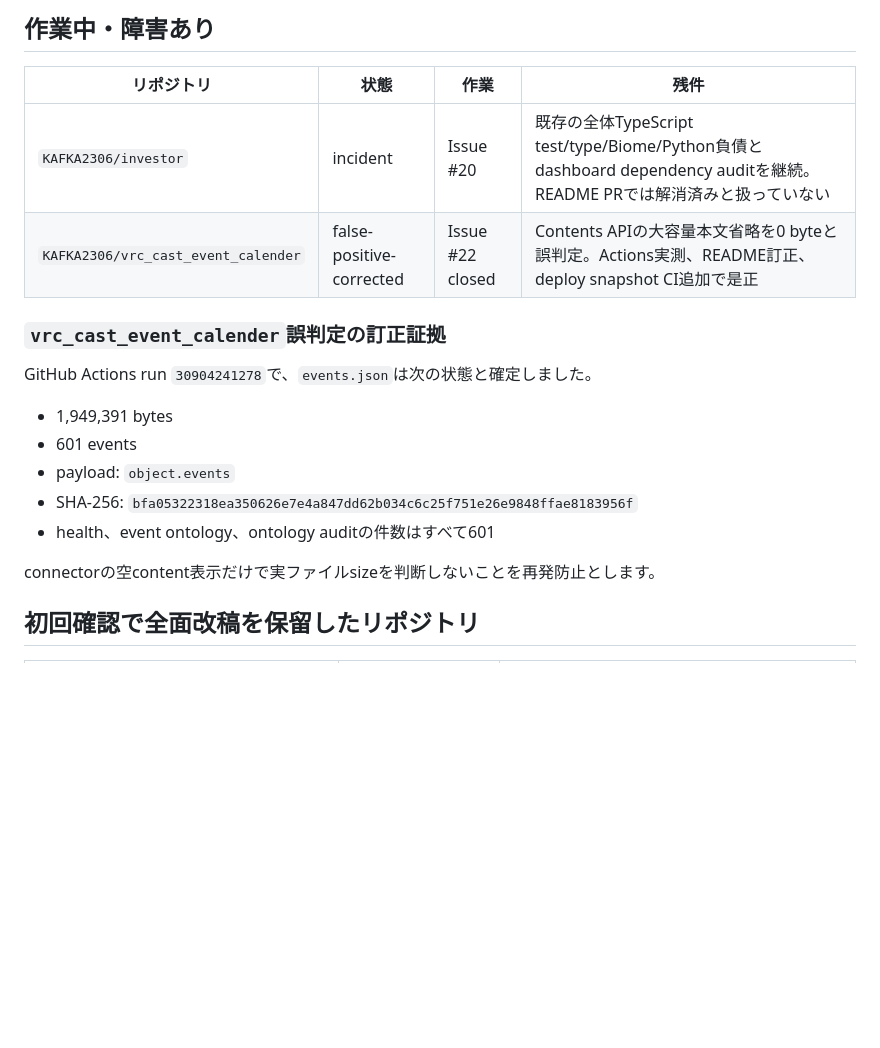
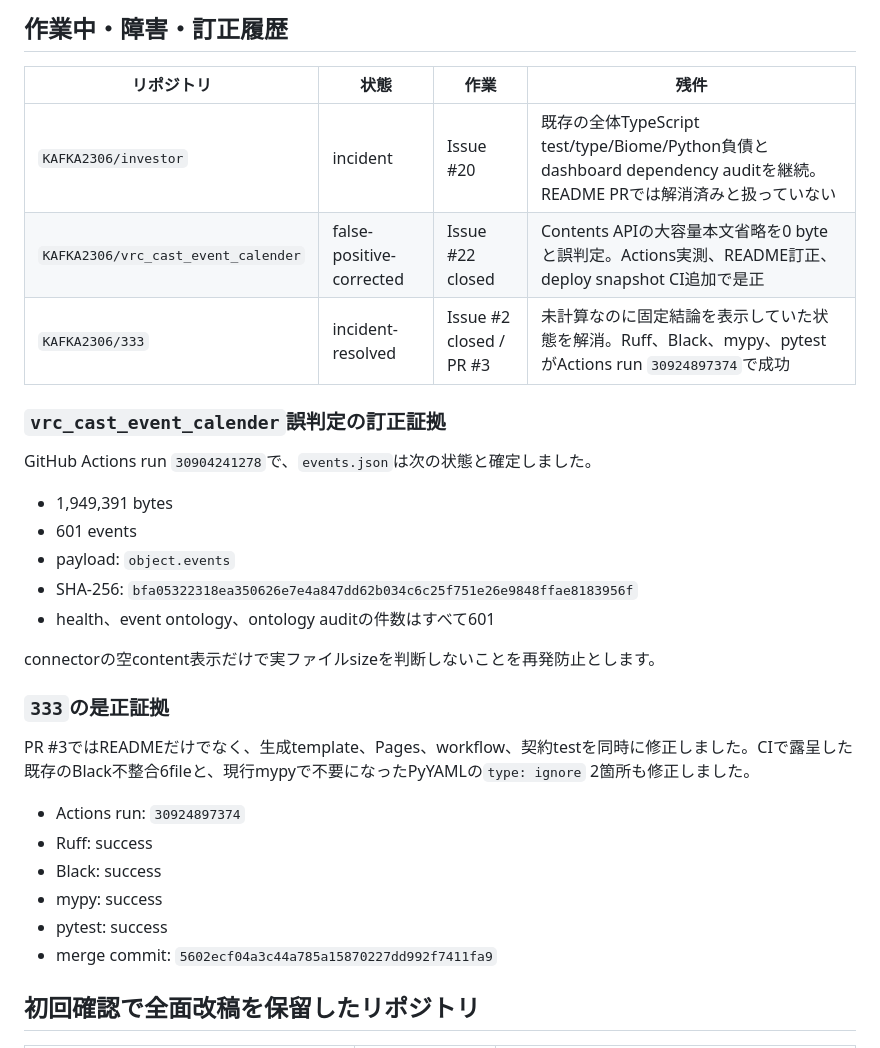
Before and after one commit to KAFKA2306/com, a Markdown page: docs/README_AUDIT.md, the part around one of its changes. Rendered like a GitHub page; blank space fills up the shorter version.

```diff
--- a/docs/README_AUDIT.md
+++ b/docs/README_AUDIT.md
@@ -38,10 +49,11 @@
 
-## 作業中・障害あり
+## 作業中・障害・訂正履歴
 
 | リポジトリ | 状態 | 作業 | 残件 |
 |---|---|---|---|
 | `KAFKA2306/investor` | incident | Issue #20 | 既存の全体TypeScript test/type/Biome/Python負債とdashboard dependency auditを継続。README PRでは解消済みと扱っていない |
 | `KAFKA2306/vrc_cast_event_calender` | false-positive-corrected | Issue #22 closed | Contents APIの大容量本文省略を0 byteと誤判定。Actions実測、README訂正、deploy snapshot CI追加で是正 |
+| `KAFKA2306/333` | incident-resolved | Issue #2 closed / PR #3 | 未計算なのに固定結論を表示していた状態を解消。Ruff、Black、mypy、pytestがActions run `30924897374`で成功 |
 
 ### `vrc_cast_event_calender`誤判定の訂正証拠
 
@@ -54,6 +66,17 @@ GitHub Actions run `30904241278`で、`events.json`は次の状態と確定し
 - health、event ontology、ontology auditの件数はすべて601
 
 connectorの空content表示だけで実ファイルsizeを判断しないことを再発防止とします。
+
+### `333`の是正証拠
+
+PR #3ではREADMEだけでなく、生成template、Pages、workflow、契約testを同時に修正しました。CIで露呈した既存のBlack不整合6fileと、現行mypyで不要になったPyYAMLの`type: ignore` 2箇所も修正しました。
+
+- Actions run: `30924897374`
+- Ruff: success
+- Black: success
+- mypy: success
+- pytest: success
+- merge commit: `5602ecf04a3c44a785a15870227dd992f7411fa9`
 
 ## 初回確認で全面改稿を保留したリポジトリ
 
```
Also changed, not shown: other parts of docs/README_AUDIT.md (+38 -13 lines).
